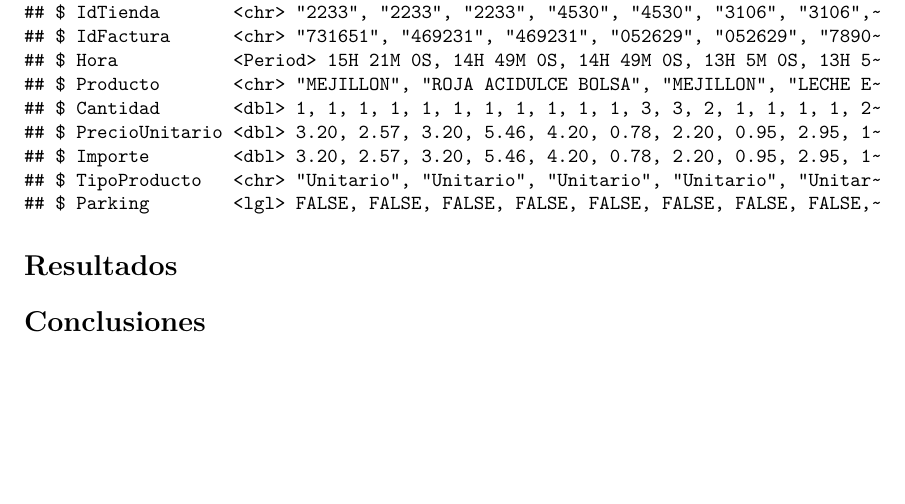
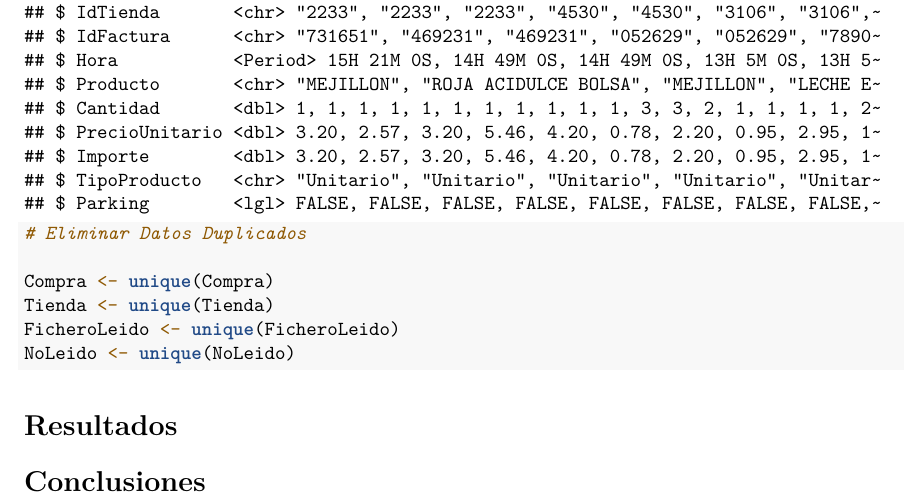
Before and after one commit to carmart4/ProyectoTD2025, an R Markdown document (Proyecto.Rmd): part of page 6 of 6, cut so that both start at the same text, the shorter picture padded with empty space. Rendered offline with R 4.5, knitr and Pandoc, then LaTeX, with nearby package versions; some code elsewhere in the file could not run offline.

Commit message:
Limpieza de datos 2

````diff
--- a/Proyecto.Rmd
+++ b/Proyecto.Rmd
@@ -967,6 +967,14 @@ Compra = Compra %>% mutate(PrecioUnitario = str_replace_all(PrecioUnitario, ",",
 # Todo correcto
 glimpse(Compra)
 
+# Eliminar Datos Duplicados
+
+Compra <- unique(Compra)
+Tienda <- unique(Tienda)
+FicheroLeido <- unique(FicheroLeido)
+NoLeido <- unique(NoLeido)
+
+
 ```
 
 # Resultados
````
